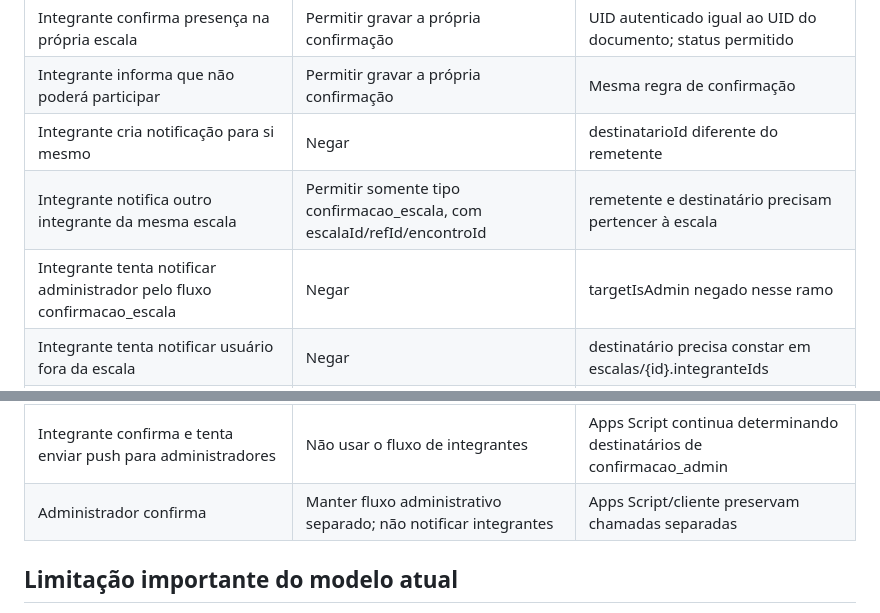
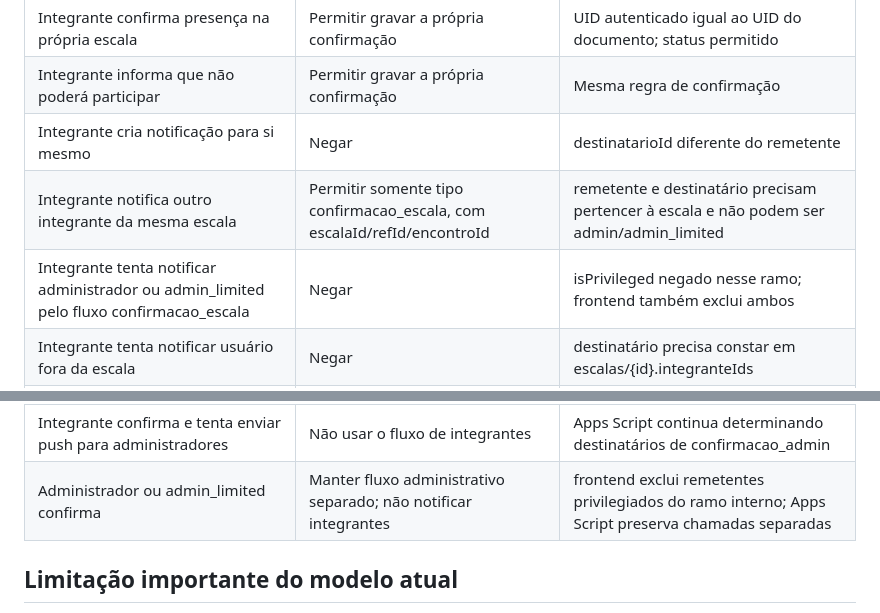
Before and after one commit to robertjuniorrj85-ux/App-MVL, a Markdown page: FIRESTORE_RULES_V9_3_CENARIOS.md, 2 parts joined by grey strips. Rendered like a GitHub page.

Commit message:
Atualiza matriz com exclusão de administradores

```diff
--- a/FIRESTORE_RULES_V9_3_CENARIOS.md
+++ b/FIRESTORE_RULES_V9_3_CENARIOS.md
@@ -10,8 +10,8 @@ Esta revisão cobre as gravações em `notificacoes`, a confirmação em `escala
 | Integrante confirma presença na própria escala | Permitir gravar a própria confirmação | UID autenticado igual ao UID do documento; status permitido |
 | Integrante informa que não poderá participar | Permitir gravar a própria confirmação | Mesma regra de confirmação |
 | Integrante cria notificação para si mesmo | Negar | destinatarioId diferente do remetente |
-| Integrante notifica outro integrante da mesma escala | Permitir somente tipo confirmacao_escala, com escalaId/refId/encontroId | remetente e destinatário precisam pertencer à escala |
-| Integrante tenta notificar administrador pelo fluxo confirmacao_escala | Negar | targetIsAdmin negado nesse ramo |
+| Integrante notifica outro integrante da mesma escala | Permitir somente tipo confirmacao_escala, com escalaId/refId/encontroId | remetente e destinatário precisam pertencer à escala e não podem ser admin/admin_limited |
+| Integrante tenta notificar administrador ou admin_limited pelo fluxo confirmacao_escala | Negar | isPrivileged negado nesse ramo; frontend também exclui ambos |
 | Integrante tenta notificar usuário fora da escala | Negar | destinatário precisa constar em escalas/{id}.integranteIds |
 | Integrante tenta criar notificação administrativa/genérica | Negar | tipo não autorizado no ramo de integrante |
 | Integrante envia chat_escala | Preservar acesso existente, limitado a integrantes da escala | remetente e destinatário precisam pertencer à escala |
@@ -20,7 +20,7 @@ Esta revisão cobre as gravações em `notificacoes`, a confirmação em `escala
 | Destinatário tenta alterar mensagem, remetente ou destinatário | Negar | affectedKeys restrito |
 | Integrante tenta excluir notificação | Negar | delete somente admin |
 | Integrante confirma e tenta enviar push para administradores | Não usar o fluxo de integrantes | Apps Script continua determinando destinatários de confirmacao_admin |
-| Administrador confirma | Manter fluxo administrativo separado; não notificar integrantes | Apps Script/cliente preservam chamadas separadas |
+| Administrador ou admin_limited confirma | Manter fluxo administrativo separado; não notificar integrantes | frontend exclui remetentes privilegiados do ramo interno; Apps Script preserva chamadas separadas |
 
 ## Limitação importante do modelo atual
 O documento de escala contém `encontros` como uma lista de mapas, cada um com seu próprio `integranteIds`. As regras atuais não têm uma forma segura e simples de percorrer essa lista e provar que o destinatário pertence especificamente ao `encontroId` informado. Por isso, esta proposta garante que remetente e destinatário pertençam à mesma escala, enquanto o frontend seleciona somente `enc.integranteIds` do encontro. Não declarar essa regra como prova de autorização por encontro.
```
